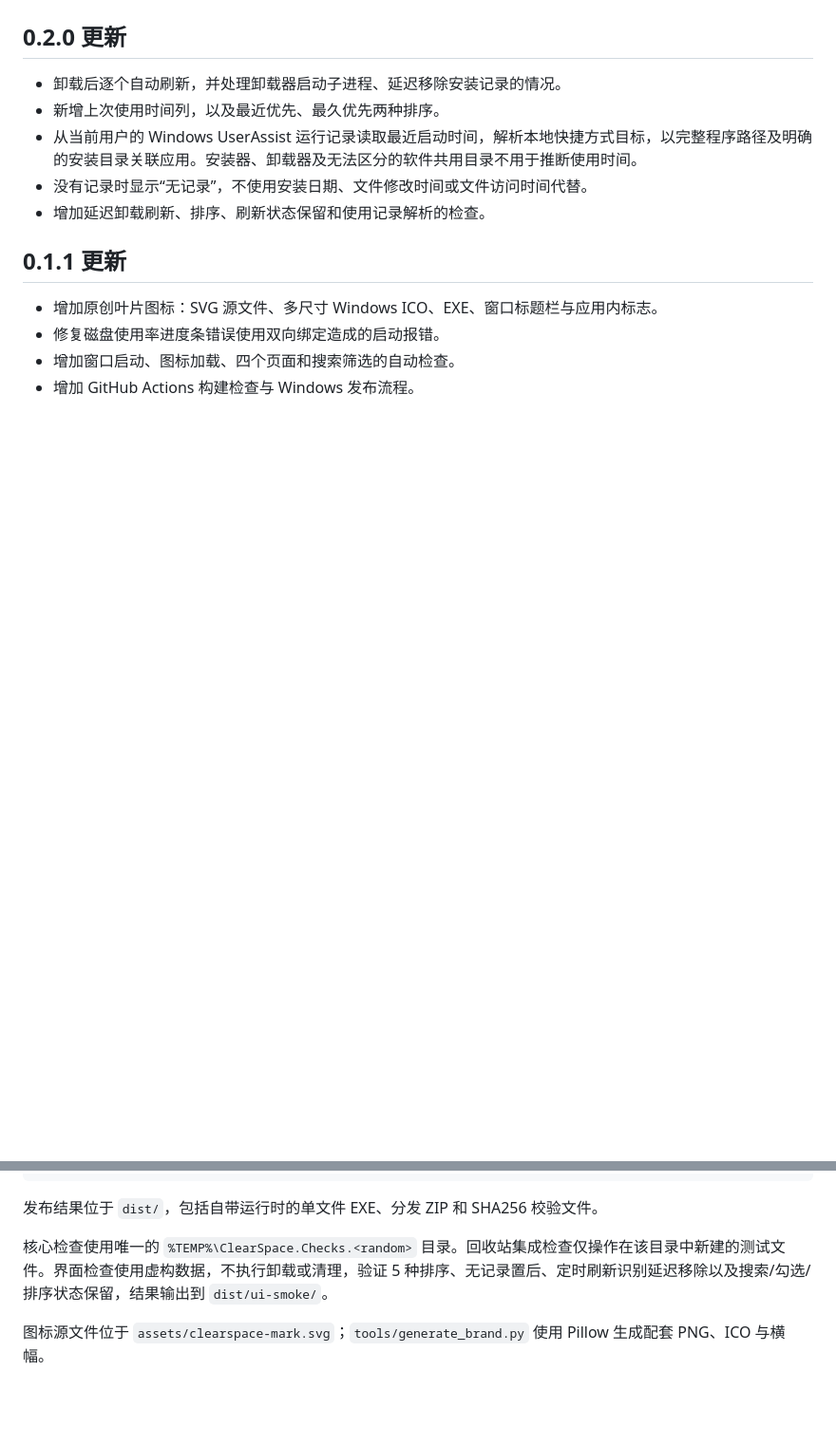
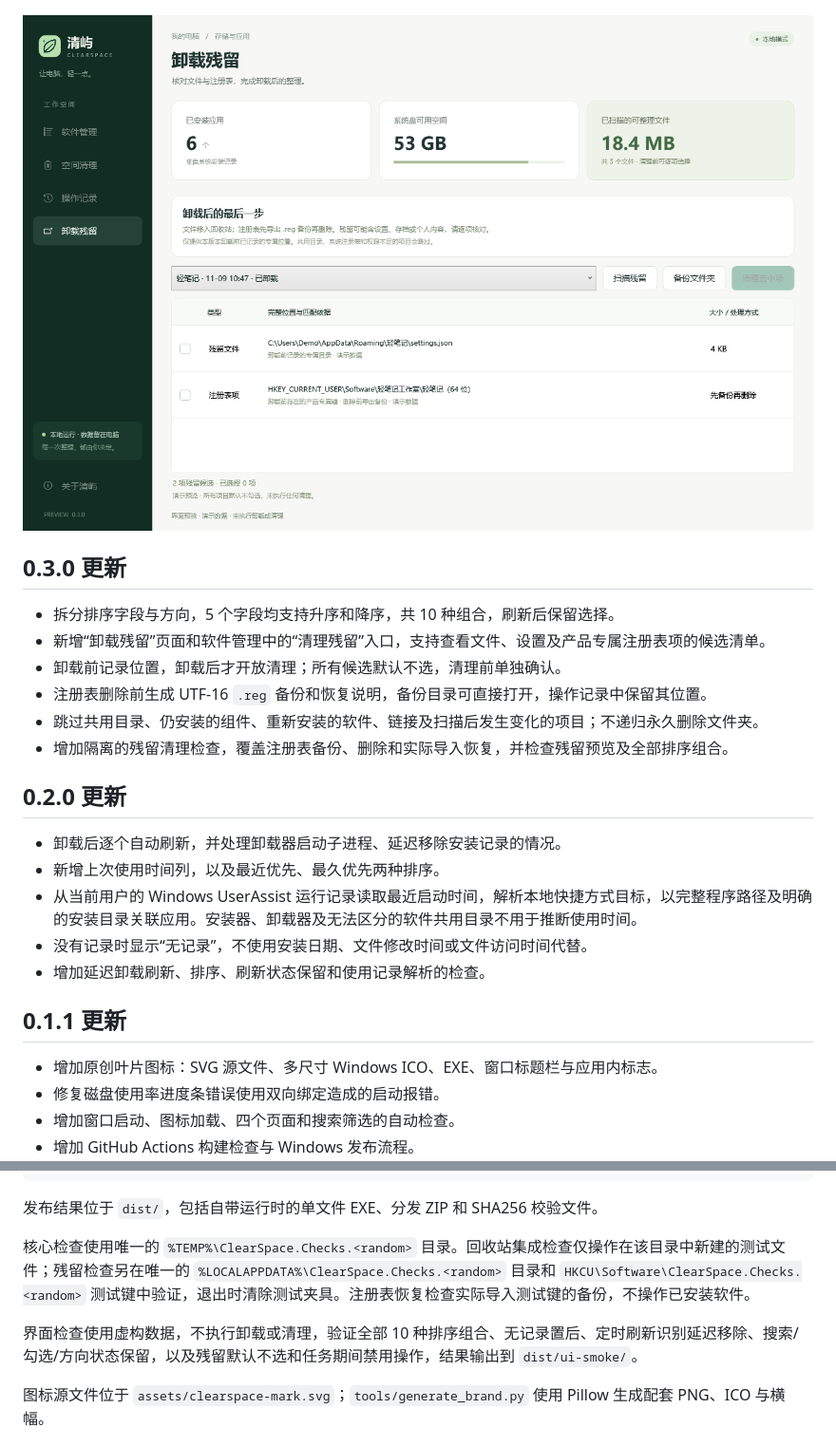
Before and after one commit to Jwforever/ClearSpace, a Markdown page: README.md, 2 parts joined by grey strips. Shown at 95% size. Rendered like a GitHub page; pictures changed too: docs/residues.png (added); blank space fills up the shorter version.

Commit message:
Add independent sort direction and backed-up uninstall residue cleanup

```diff
--- a/README.md
+++ b/README.md
@@ -35,6 +41,17 @@
 ![软件管理，演示数据](docs/apps.png)
 
 ![空间清理，演示数据](docs/cleanup.png)
+
+![卸载残留，演示数据](docs/residues.png)
+
+## 0.3.0 更新
+
+- 拆分排序字段与方向，5 个字段均支持升序和降序，共 10 种组合，刷新后保留选择。
+- 新增“卸载残留”页面和软件管理中的“清理残留”入口，支持查看文件、设置及产品专属注册表项的候选清单。
+- 卸载前记录位置，卸载后才开放清理；所有候选默认不选，清理前单独确认。
+- 注册表删除前生成 UTF-16 `.reg` 备份和恢复说明，备份目录可直接打开，操作记录中保留其位置。
+- 跳过共用目录、仍安装的组件、重新安装的软件、链接及扫描后发生变化的项目；不递归永久删除文件夹。
+- 增加隔离的残留清理检查，覆盖注册表备份、删除和实际导入恢复，并检查残留预览及全部排序组合。
 
 ## 0.2.0 更新
 
@@ -78,7 +99,9 @@ dotnet build src/ClearSpace.App/ClearSpace.App.csproj -c Release
 
 发布结果位于 `dist/`，包括自带运行时的单文件 EXE、分发 ZIP 和 SHA256 校验文件。
 
-核心检查使用唯一的 `%TEMP%\ClearSpace.Checks.<random>` 目录。回收站集成检查仅操作在该目录中新建的测试文件。界面检查使用虚构数据，不执行卸载或清理，验证 5 种排序、无记录置后、定时刷新识别延迟移除以及搜索/勾选/排序状态保留，结果输出到 `dist/ui-smoke/`。
+核心检查使用唯一的 `%TEMP%\ClearSpace.Checks.<random>` 目录。回收站集成检查仅操作在该目录中新建的测试文件；残留检查另在唯一的 `%LOCALAPPDATA%\ClearSpace.Checks.<random>` 目录和 `HKCU\Software\ClearSpace.Checks.<random>` 测试键中验证，退出时清除测试夹具。注册表恢复检查实际导入测试键的备份，不操作已安装软件。
+
+界面检查使用虚构数据，不执行卸载或清理，验证全部 10 种排序组合、无记录置后、定时刷新识别延迟移除、搜索/勾选/方向状态保留，以及残留默认不选和任务期间禁用操作，结果输出到 `dist/ui-smoke/`。
 
 图标源文件位于 `assets/clearspace-mark.svg`；`tools/generate_brand.py` 使用 Pillow 生成配套 PNG、ICO 与横幅。
 
```
Also changed, not shown: other parts of README.md (+13 -3 lines), docs/apps.png, docs/cleanup.png, 16 other files.
